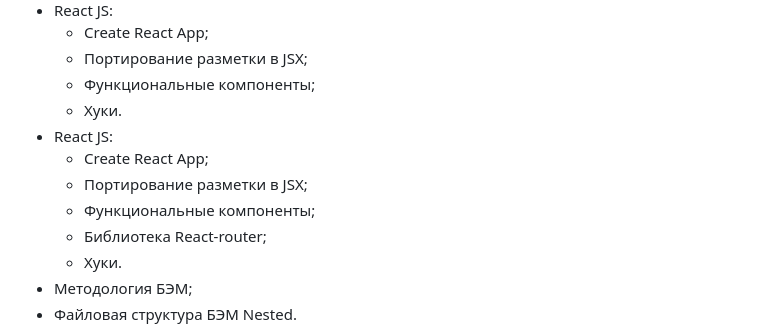
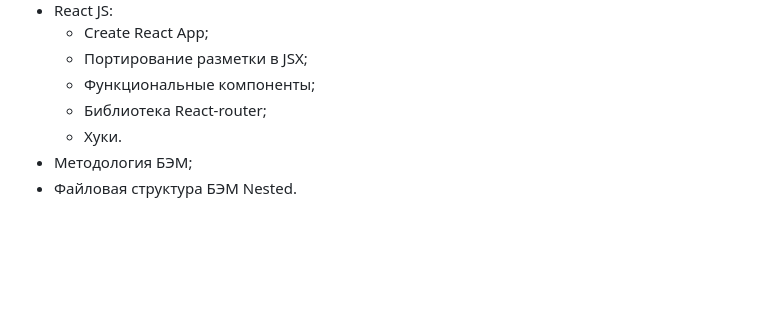
Before and after one commit to Ksenia-Beznos/react-mesto-auth, a Markdown page: README.md, the part around the change. Drawn GitHub-style; blank space fills up the shorter version.

```diff
--- a/README.md
+++ b/README.md
@@ -34,11 +34,6 @@ Mesto - это компактная интеррактивная страниц
     - Create React App;
     - Портирование разметки в JSX;
     - Функциональные компоненты;
-    - Хуки.
-* React JS:
-    - Create React App;
-    - Портирование разметки в JSX;
-    - Функциональные компоненты;
     - Библиотека React-router;
     - Хуки.
 * Методология БЭМ;
```
